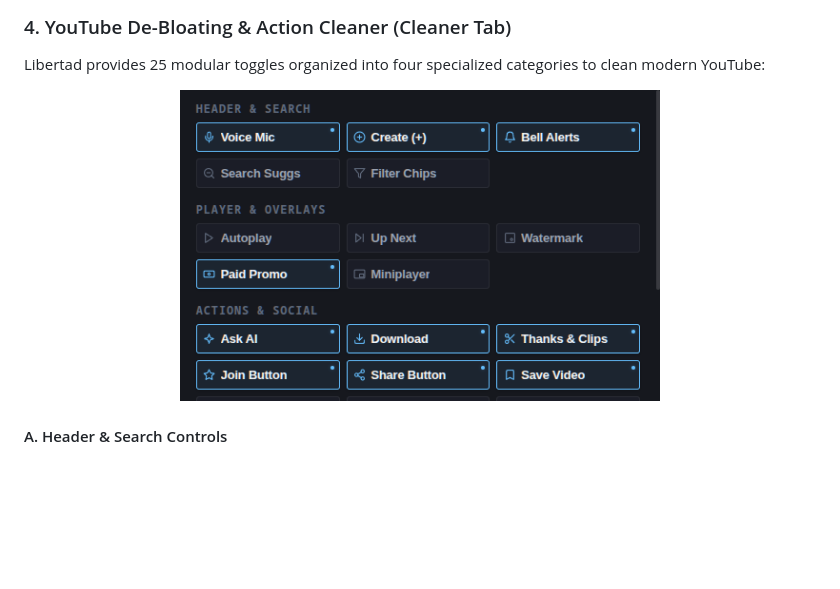
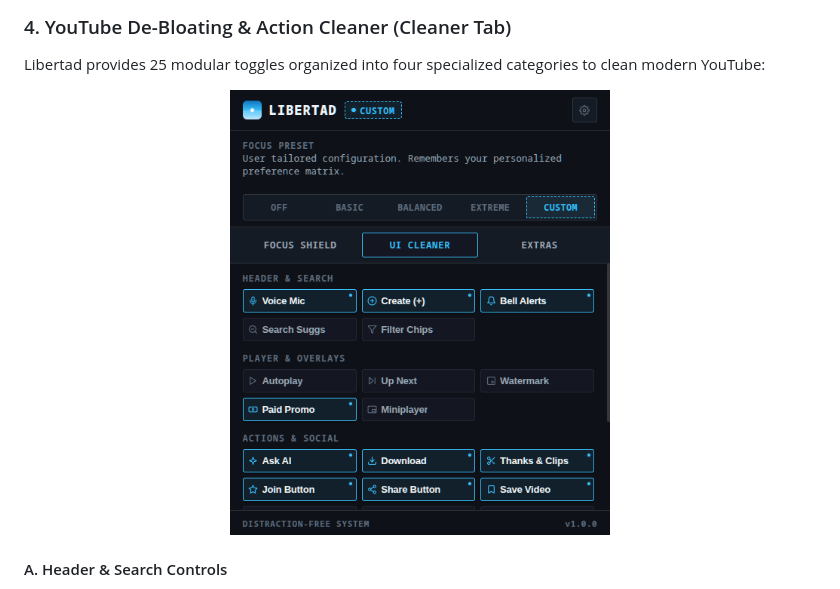
Before and after one commit to HumbleDev-tech/Focus_extension, a Markdown page: README.md, the part around one of its changes. GitHub-like rendering; blank space fills up the shorter version.

Commit message:
docs: update screenshot assets and rearrange images in README

```diff
--- a/README.md
+++ b/README.md
@@ -131,7 +126,7 @@ Switch between curated focus profiles with a single click or tailor your own (30
 Libertad provides 25 modular toggles organized into four specialized categories to clean modern YouTube:
 
 <p align="center">
-  <img src="assets/libertad-cleaner-chips.png" width="480" alt="Granular UI Cleaner Modules" />
+  <img src="assets/libertad-ui-cleaner.png" width="380" alt="Granular UI Cleaner Modules (Cleaner Tab)" />
 </p>
 
 #### A. Header & Search Controls
```
Also changed, not shown: other parts of README.md (+1 -6 lines).
